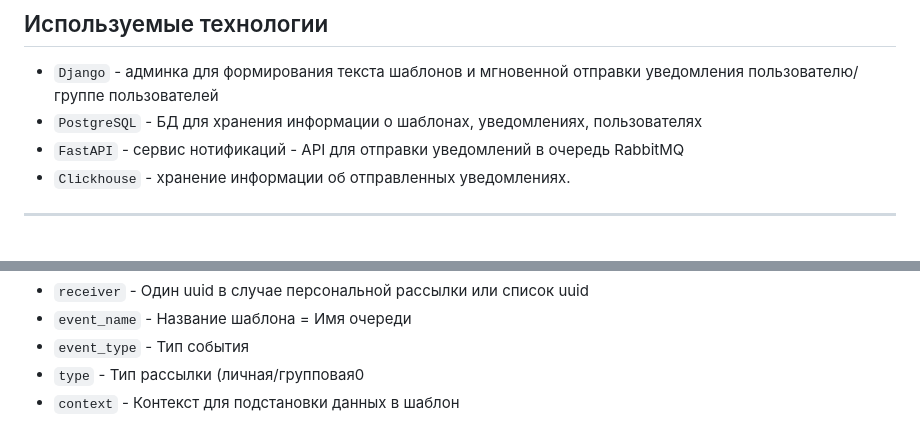
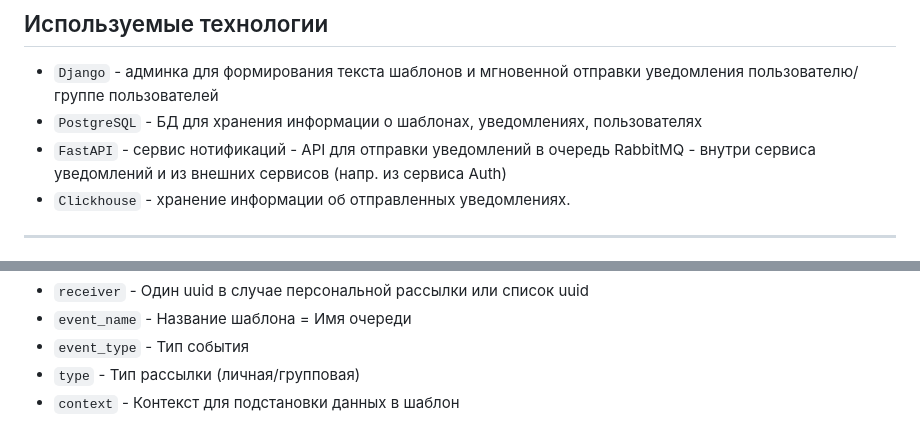
Before and after one commit to bogatovad/notifications_sprint_1, a Markdown page: README.md, 2 parts joined by grey strips. Drawn GitHub-style.

```diff
--- a/README.md
+++ b/README.md
@@ -9,7 +9,7 @@
 
 - `Django` - админка для формирования текста шаблонов и мгновенной отправки уведомления пользователю/группе пользователей
 - `PostgreSQL` - БД для хранения информации о шаблонах, уведомлениях, пользователях
-- `FastAPI` - сервис нотификаций - API для отправки уведомлений в очередь RabbitMQ
+- `FastAPI` - сервис нотификаций - API для отправки уведомлений в очередь RabbitMQ - внутри сервиса уведомлений и из внешних сервисов (напр. из сервиса Auth)
 - `Clickhouse` - хранение информации об отправленных уведомлениях.
 ---
 ## Сборка и запуск
@@ -74,5 +74,5 @@ curl --location --request GET '127.0.0.1:8080/api/v1/send-notification/email' \
 - `receiver` - Один uuid в случае персональной рассылки или список uuid
 - `event_name` - Название шаблона = Имя очереди
 - `event_type` - Тип события
-- `type` - Тип рассылки (личная/групповая0
+- `type` - Тип рассылки (личная/групповая)
 - `context` - Контекст для подстановки данных в шаблон
```
